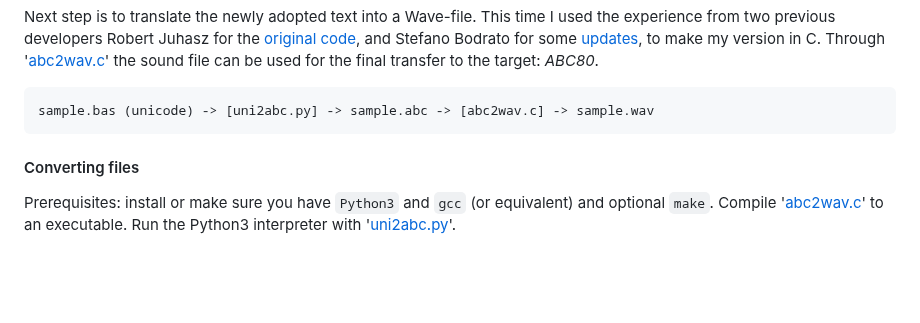
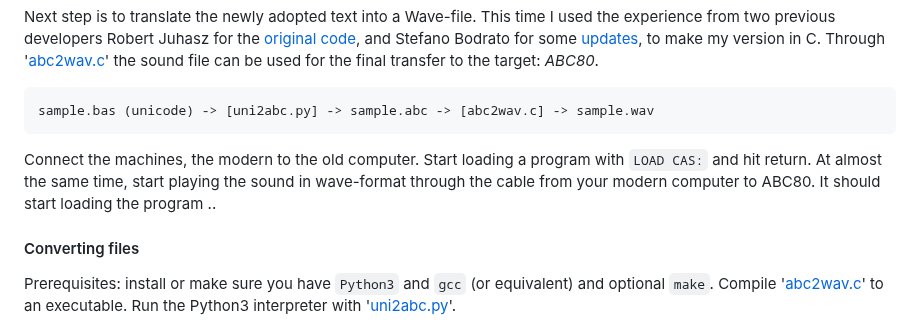
Before and after one commit to Feyerabend/ABC80, a Markdown page: cas/README.md, the part around the change. Drawn GitHub-style; blank space fills up the shorter version.

````diff
--- a/cas/README.md
+++ b/cas/README.md
@@ -105,6 +105,14 @@ the sound file can be used for the final transfer to the target:
 ```
 sample.bas (unicode) -> [uni2abc.py] -> sample.abc -> [abc2wav.c] -> sample.wav
 ```
+
+Connect the machines, the modern to the old computer.
+Start loading a program with `LOAD CAS:` and hit return.
+At almost the same time, start playing the sound in wave-format
+through the cable from your modern computer to ABC80.
+It should start loading the program ..
+
+
 
 #### Converting files
 
````
